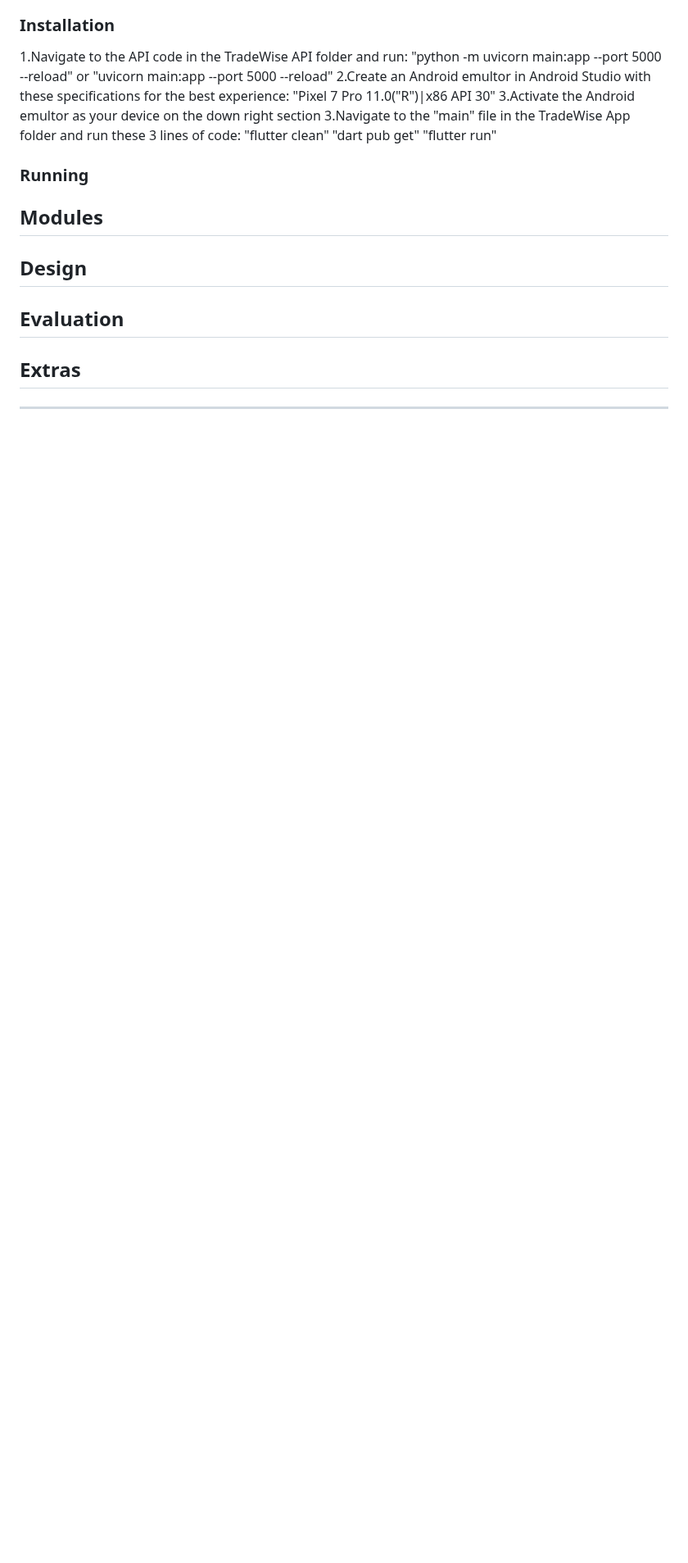
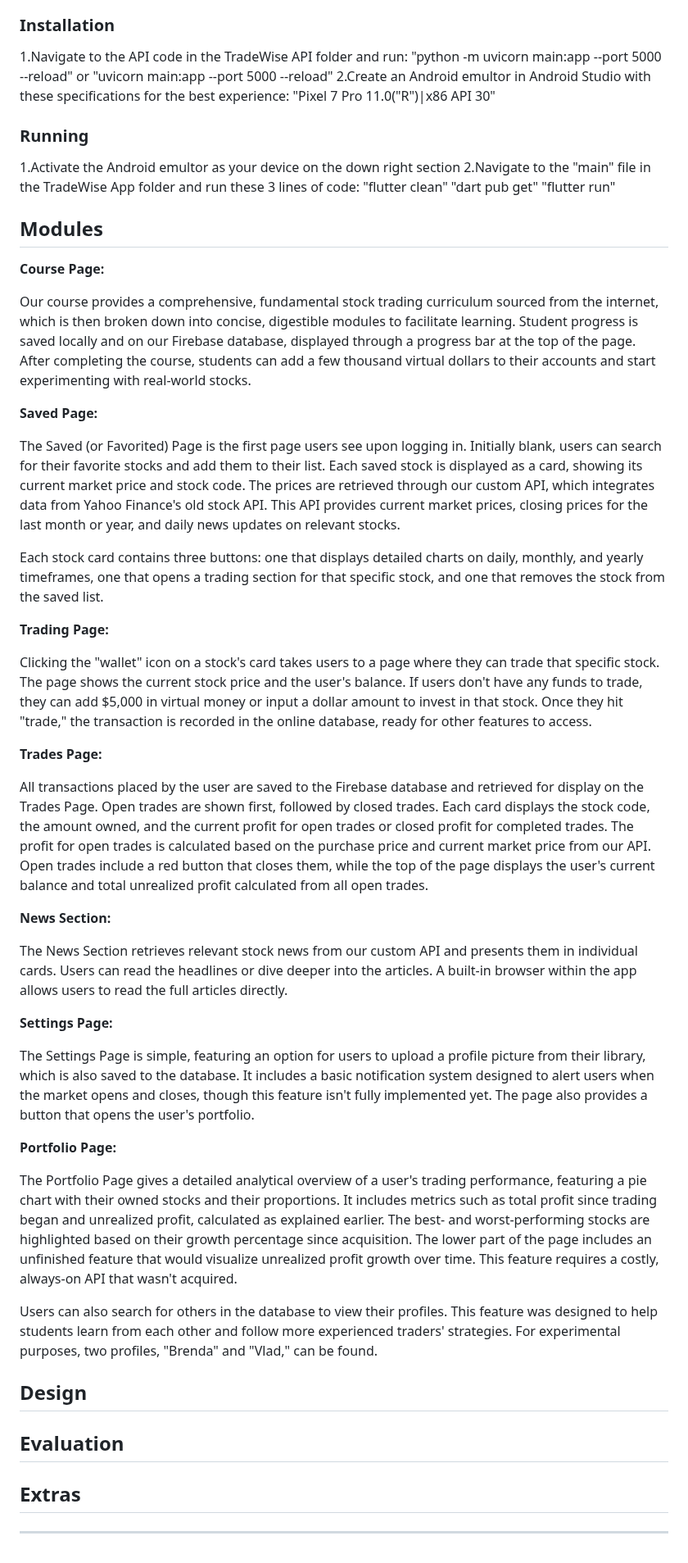
Before and after one commit to vladimircuc/TradeWise, a Markdown page: README.md, the part around one of its changes. Shown at 82% size. GitHub-like rendering; blank space fills up the shorter version.

```diff
--- a/README.md
+++ b/README.md
@@ -43,23 +46,48 @@ To get a local copy up and running follow these simple steps.
   "uvicorn main:app --port 5000 --reload"
 2.Create an Android emultor in Android Studio with these specifications for the best experience:
   "Pixel 7 Pro 11.0("R")|x86 API 30"
-3.Activate the Android emultor as your device on the down right section
-3.Navigate to the "main" file in the TradeWise App folder and run these 3 lines of code:
+
+### Running
+
+1.Activate the Android emultor as your device on the down right section
+2.Navigate to the "main" file in the TradeWise App folder and run these 3 lines of code:
   "flutter clean"
   "dart pub get"
   "flutter run"
 
-### Running
-
-<!--
-Describe how to run your program here. These should be a few very simple steps.
--->
-
 ## Modules
 
-<!--
-Describe each module in the project, what their purpose is and how they are used in your program. Try to aim for at least 100 words per module.
--->
+**Course Page:**
+
+Our course provides a comprehensive, fundamental stock trading curriculum sourced from the internet, which is then broken down into concise, digestible modules to facilitate learning. Student progress is saved locally and on our Firebase database, displayed through a progress bar at the top of the page. After completing the course, students can add a few thousand virtual dollars to their accounts and start experimenting with real-world stocks.
+
+**Saved Page:**
+
+The Saved (or Favorited) Page is the first page users see upon logging in. Initially blank, users can search for their favorite stocks and add them to their list. Each saved stock is displayed as a card, showing its current market price and stock code. The prices are retrieved through our custom API, which integrates data from Yahoo Finance's old stock API. This API provides current market prices, closing prices for the last month or year, and daily news updates on relevant stocks.
+
+Each stock card contains three buttons: one that displays detailed charts on daily, monthly, and yearly timeframes, one that opens a trading section for that specific stock, and one that removes the stock from the saved list.
+
+**Trading Page:**
+
+Clicking the "wallet" icon on a stock's card takes users to a page where they can trade that specific stock. The page shows the current stock price and the user's balance. If users don't have any funds to trade, they can add $5,000 in virtual money or input a dollar amount to invest in that stock. Once they hit "trade," the transaction is recorded in the online database, ready for other features to access.
+
+**Trades Page:**
+
+All transactions placed by the user are saved to the Firebase database and retrieved for display on the Trades Page. Open trades are shown first, followed by closed trades. Each card displays the stock code, the amount owned, and the current profit for open trades or closed profit for completed trades. The profit for open trades is calculated based on the purchase price and current market price from our API. Open trades include a red button that closes them, while the top of the page displays the user's current balance and total unrealized profit calculated from all open trades.
+
+**News Section:**
+
+The News Section retrieves relevant stock news from our custom API and presents them in individual cards. Users can read the headlines or dive deeper into the articles. A built-in browser within the app allows users to read the full articles directly.
+
+**Settings Page:**
+
+The Settings Page is simple, featuring an option for users to upload a profile picture from their library, which is also saved to the database. It includes a basic notification system designed to alert users when the market opens and closes, though this feature isn't fully implemented yet. The page also provides a button that opens the user's portfolio.
+
+**Portfolio Page:**
+
+The Portfolio Page gives a detailed analytical overview of a user's trading performance, featuring a pie chart with their owned stocks and their proportions. It includes metrics such as total profit since trading began and unrealized profit, calculated as explained earlier. The best- and worst-performing stocks are highlighted based on their growth percentage since acquisition. The lower part of the page includes an unfinished feature that would visualize unrealized profit growth over time. This feature requires a costly, always-on API that wasn't acquired.
+
+Users can also search for others in the database to view their profiles. This feature was designed to help students learn from each other and follow more experienced traders' strategies. For experimental purposes, two profiles, "Brenda" and "Vlad," can be found.
 
 ## Design
 
```
Also changed, not shown: other parts of README.md (+6 -3 lines).
